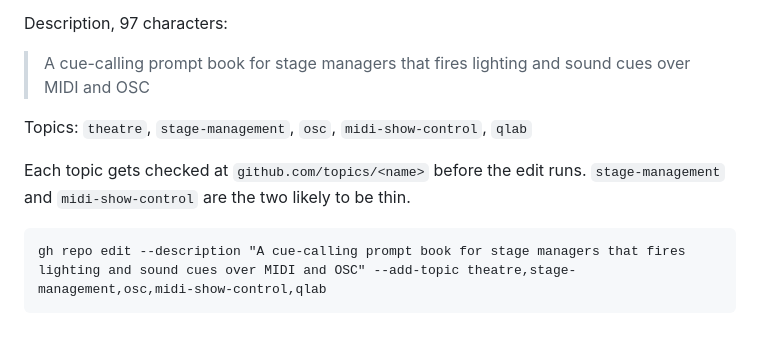
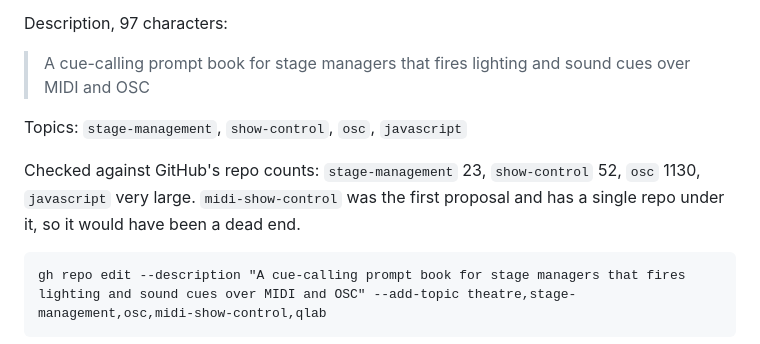
Before and after one commit to saturncity/cuecontrol, a Markdown page: docs/SPEC.md, the part around the change. GitHub-like rendering.

Commit message:
Correct the proposed topics in the spec
midi-show-control has one repo on GitHub and qlab is narrower than it looked. Replaced with show-control and javascript, counts checked.

````diff
--- a/docs/SPEC.md
+++ b/docs/SPEC.md
@@ -435,10 +435,11 @@ Description, 97 characters:
 
 > A cue-calling prompt book for stage managers that fires lighting and sound cues over MIDI and OSC
 
-Topics: `theatre`, `stage-management`, `osc`, `midi-show-control`, `qlab`
+Topics: `stage-management`, `show-control`, `osc`, `javascript`
 
-Each topic gets checked at `github.com/topics/<name>` before the edit runs.
-`stage-management` and `midi-show-control` are the two likely to be thin.
+Checked against GitHub's repo counts: `stage-management` 23, `show-control` 52,
+`osc` 1130, `javascript` very large. `midi-show-control` was the first proposal
+and has a single repo under it, so it would have been a dead end.
 
 ```
 gh repo edit --description "A cue-calling prompt book for stage managers that fires lighting and sound cues over MIDI and OSC" --add-topic theatre,stage-management,osc,midi-show-control,qlab
````
